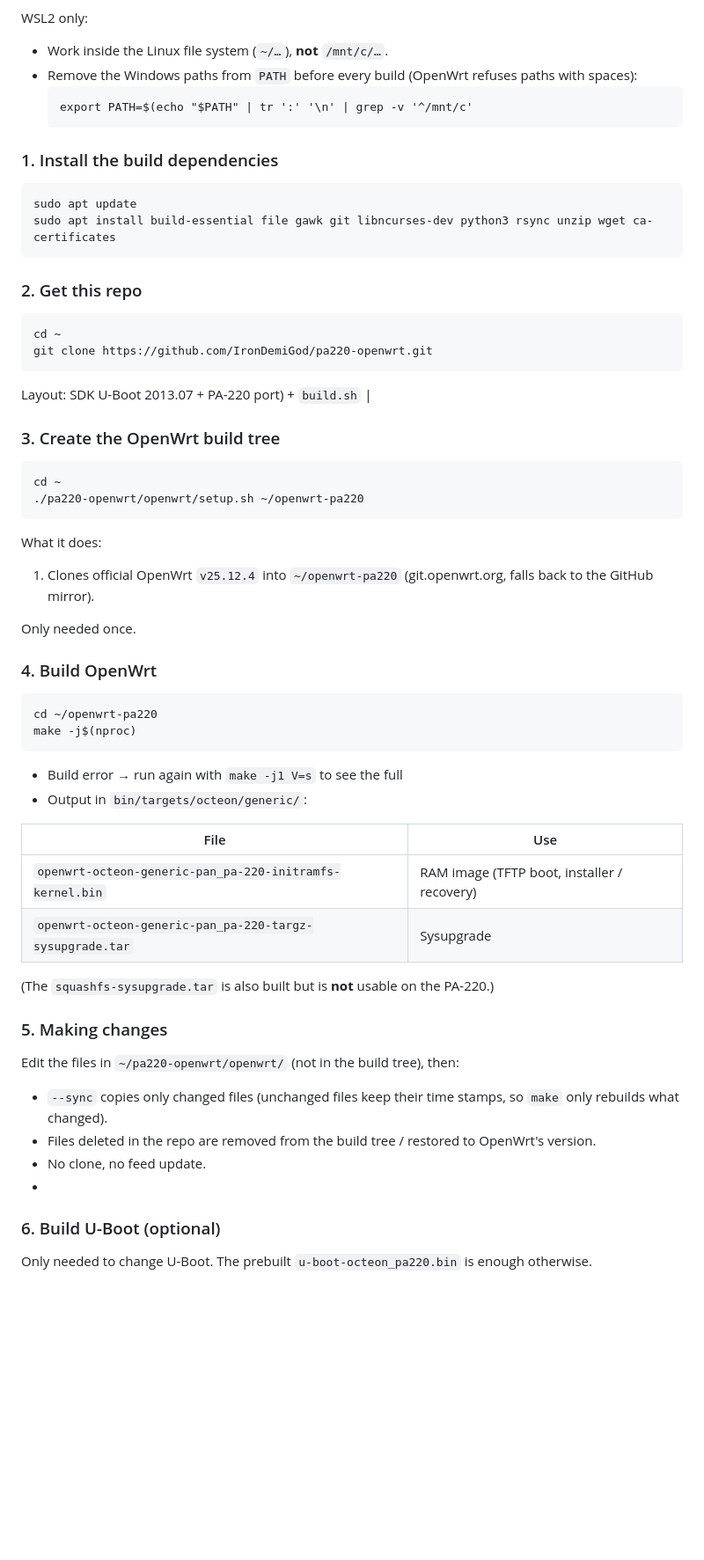
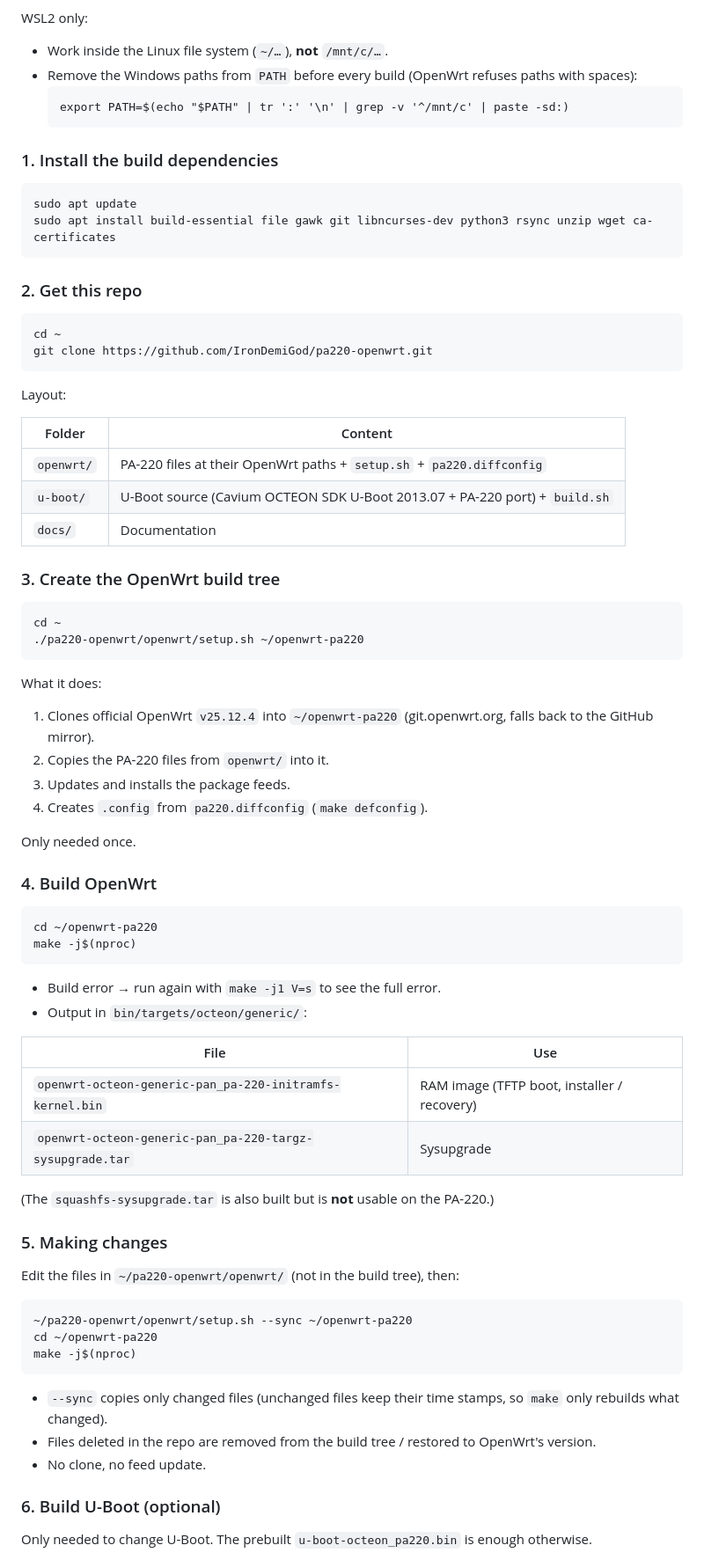
Before and after one commit to IronDemiGod/pa220-openwrt, a Markdown page: docs/BUILD.md, the part around one of its changes. Shown at 88% size. Drawn GitHub-style; blank space fills up the shorter version.

Commit message:
docs/BUILD.md: fix PATH command, layout table, setup.sh steps, --sync command, guide link
Co-Authored-By: Claude Opus 5.5 (1M context) <noreply@anthropic.com>

````diff
--- a/docs/BUILD.md
+++ b/docs/BUILD.md
@@ -13,7 +13,7 @@ WSL2 only:
 - Remove the Windows paths from `PATH` before every build (OpenWrt refuses
   paths with spaces):
   ```
-  export PATH=$(echo "$PATH" | tr ':' '\n' | grep -v '^/mnt/c'
+  export PATH=$(echo "$PATH" | tr ':' '\n' | grep -v '^/mnt/c' | paste -sd:)
   ```
 
 ### 1. Install the build dependencies
@@ -31,7 +31,12 @@ git clone https://github.com/IronDemiGod/pa220-openwrt.git
 ```
 
 Layout:
- SDK U-Boot 2013.07 + PA-220 port) + `build.sh` |
+
+| Folder | Content |
+|---|---|
+| `openwrt/` | PA-220 files at their OpenWrt paths + `setup.sh` + `pa220.diffconfig` |
+| `u-boot/` | U-Boot source (Cavium OCTEON SDK U-Boot 2013.07 + PA-220 port) + `build.sh` |
+| `docs/` | Documentation |
 
 ### 3. Create the OpenWrt build tree
 
@@ -43,6 +48,9 @@ cd ~
 What it does:
 1. Clones official OpenWrt `v25.12.4` into `~/openwrt-pa220`
    (git.openwrt.org, falls back to the GitHub mirror).
+2. Copies the PA-220 files from `openwrt/` into it.
+3. Updates and installs the package feeds.
+4. Creates `.config` from `pa220.diffconfig` (`make defconfig`).
 
 Only needed once.
 
@@ -53,7 +61,7 @@ cd ~/openwrt-pa220
 make -j$(nproc)
 ```
 
-- Build error → run again with `make -j1 V=s` to see the full
+- Build error → run again with `make -j1 V=s` to see the full error.
 - Output in `bin/targets/octeon/generic/`:
 
 | File | Use |
@@ -67,13 +75,18 @@ make -j$(nproc)
 
 Edit the files in `~/pa220-openwrt/openwrt/` (not in the build tree), then:
 
+```
+~/pa220-openwrt/openwrt/setup.sh --sync ~/openwrt-pa220
+cd ~/openwrt-pa220
+make -j$(nproc)
+```
 
 - `--sync` copies only changed files (unchanged files keep their time stamps,
   so `make` only rebuilds what changed).
 - Files deleted in the repo are removed from the build tree / restored to
   OpenWrt's version.
 - No clone, no feed update.
--
+
 ### 6. Build U-Boot (optional)
 
 Only needed to change U-Boot. The prebuilt `u-boot-octeon_pa220.bin` is
````
Also changed, not shown: other parts of docs/BUILD.md (+1 -1 lines).
